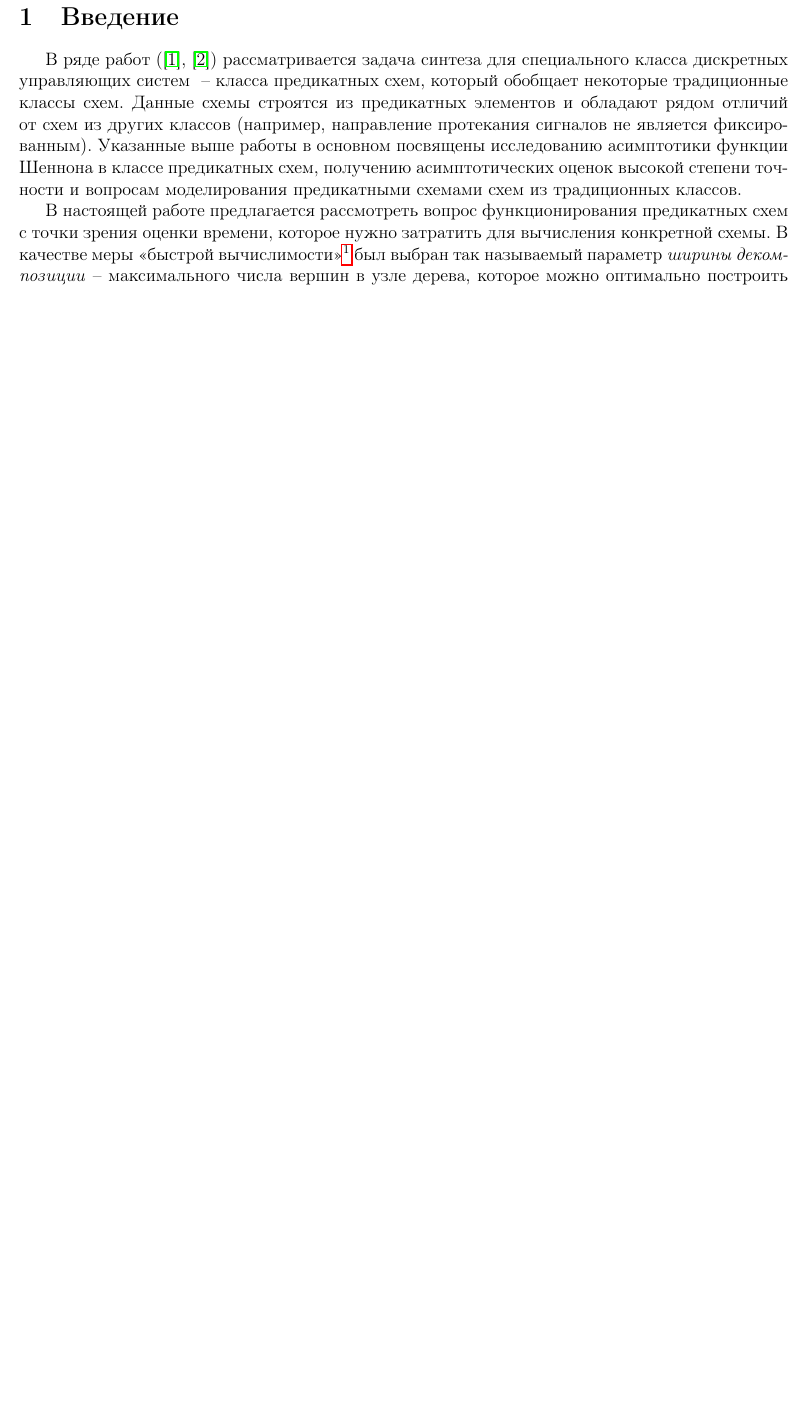
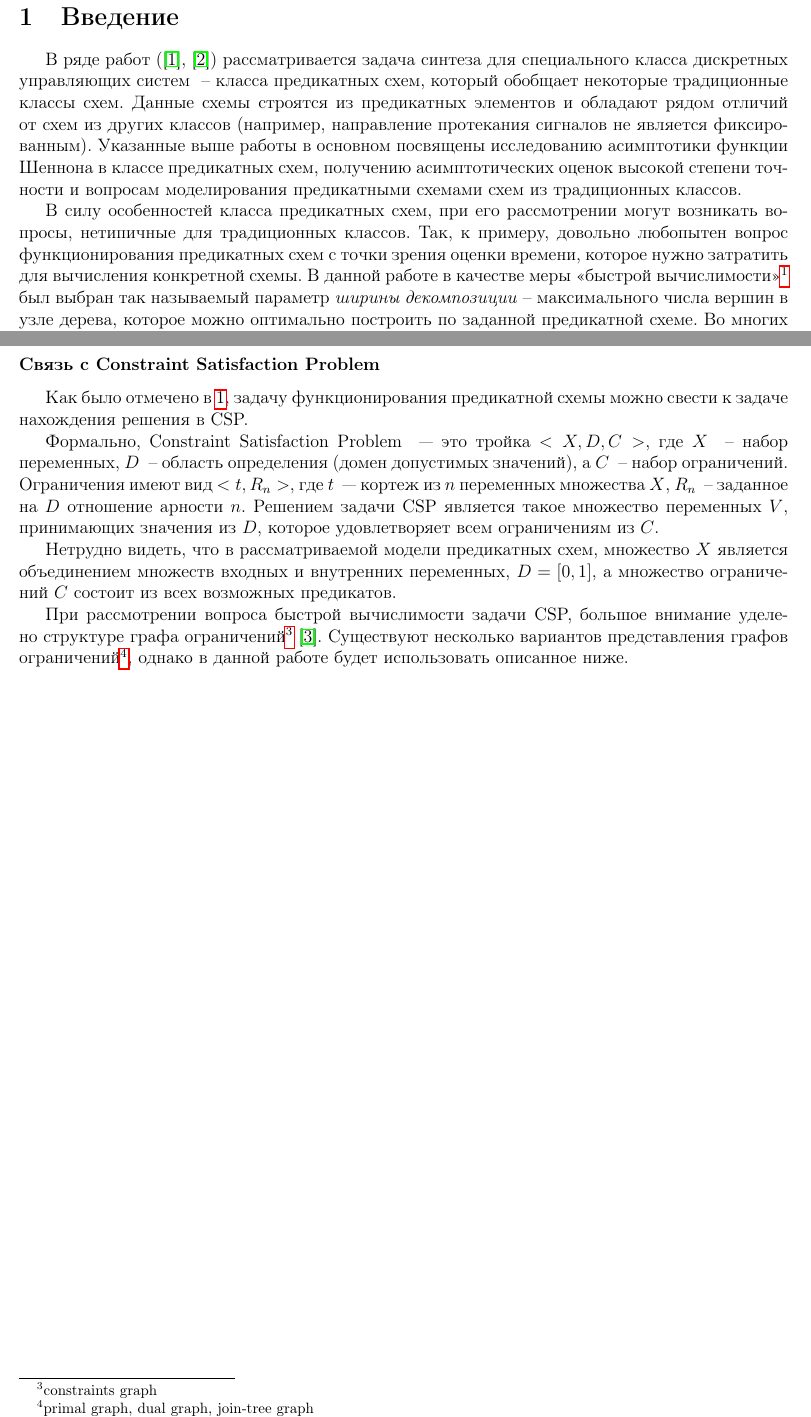
Before and after one commit to fernflower/csp-relations, a LaTeX document (course_paper/csp.tex): part of page 2 of 4 before the commit and two parts of pages 2 and 4 of 5 after it, the two joined at a grey line, cut so that both start at the same text, the shorter picture padded with empty space. Compiled offline with pdfLaTeX.

Commit message:
csp problem

```diff
--- a/course_paper/csp.tex
+++ b/course_paper/csp.tex
@@ -66,14 +66,17 @@
 \setcounter{page}{2}
 
 \section{Введение}
+\label{beginning}
 В ряде работ (\cite{Shu09}, \cite{Shu11}) рассматривается задача синтеза для специального класса дискретных управляющих систем ~--
 класса предикатных схем, который обобщает некоторые традиционные классы схем. Данные схемы строятся из предикатных элементов
 и обладают рядом отличий от схем из других классов (например, направление протекания сигналов не является фиксированным).
 Указанные выше работы в основном посвящены исследованию асимптотики функции Шеннона в классе предикатных схем,
  получению асимптотических оценок высокой степени точности и вопросам моделирования предикатными схемами схем из традиционных классов.
 
-В настоящей работе предлагается рассмотреть вопрос функционирования предикатных схем с точки зрения оценки времени, которое нужно затратить для
-вычисления конкретной схемы. В качестве меры <<быстрой вычислимости>>\footnote{в англоязычной литературе употребляется термин tracktability}
+В силу особенностей класса предикатных схем, при его рассмотрении могут возникать вопросы,
+нетипичные для традиционных классов. Так, к примеру, довольно любопытен вопрос функционирования предикатных схем с точки зрения оценки времени, которое нужно затратить для
+вычисления конкретной схемы.
+В данной работе в качестве меры <<быстрой вычислимости>>\footnote{в англоязычной литературе употребляется термин tracktability}
  был выбран так называемый параметр \textit{ширины декомпозиции}~-- максимального числа вершин в узле дерева,
 которое можно оптимально построить по заданной предикатной схеме. Во многих работах (например, \cite{CSP10}, \cite{Gott10}, \cite{Prosc89}) было
 показано, что задачи, которые можно переформулировать в терминах Constraint Satisfaction Problem, быстро вычислимы, если ширина декомпозиции графа ограничений
@@ -154,6 +160,20 @@
 \item отождествление двух полюсных переменных схемы
 \end{itemize}
 
+\subsubsection*{Связь с Constraint Satisfaction Problem}
+Как было отмечено в \ref{beginning}, задачу функционирования предикатной схемы можно свести к задаче нахождения решения в CSP.
+
+Формально, Constraint Satisfaction Problem ~--- это тройка $<X,D,C>$, где $X$ ~-- набор переменных, $D$ ~-- область определения (домен допустимых значений),
+а $C$ ~-- набор ограничений. Ограничения имеют вид $<t, R_n>$, где $t$ ~--- кортеж из $n$ переменных множества $X$,
+$R_n$ ~-- заданное на $D$ отношение арности $n$. Решением задачи CSP является такое множество переменных $V$, принимающих значения из $D$,
+которое удовлетворяет всем ограничениям из $C$.
+
+Нетрудно видеть, что в рассматриваемой модели предикатных схем, множество $X$ является объединением множеств входных и внутренних переменных, $D=[0,1]$,
+а множество ограничений $C$ состоит из всех возможных предикатов.
+
+При рассмотрении вопроса быстрой вычислимости задачи CSP, большое внимание уделено структуре графа ограничений\footnote{constraints graph} \cite{CSP10}.
+Существуют несколько вариантов представления графов ограничений\footnote{primal graph, dual graph, join-tree graph}, однако в данной работе
+будет использовать описанное ниже.
 % Список цитируемой литературы
 \clearpage
 \addcontentsline{toc}{section}{Список цитируемой литературы}
```
Also changed, not shown: course_paper/csp.tex (15 more changed lines).
